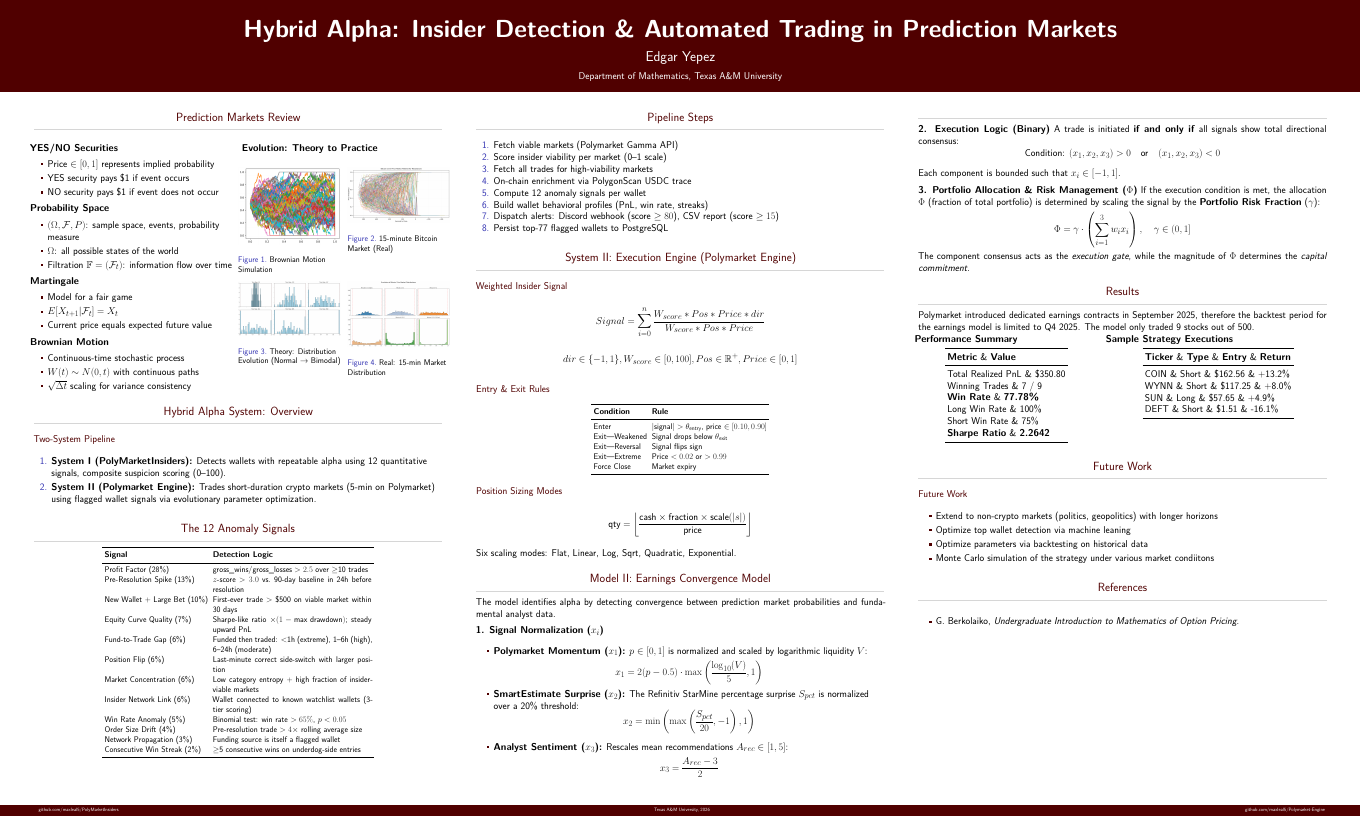
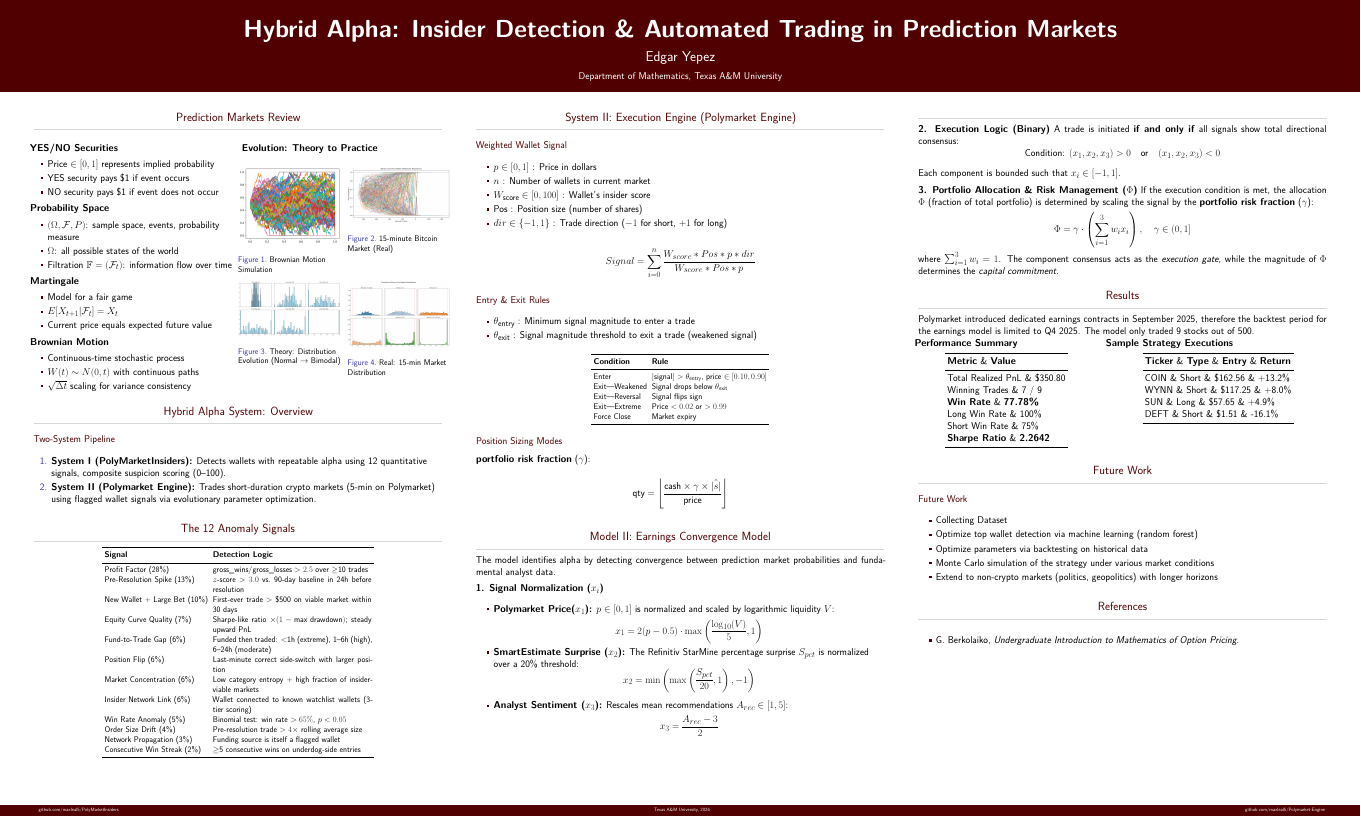
Before and after one commit to Yepez1000/PosterBoardPredictionMarkets, a LaTeX poster (posterboard.tex): page 1 of 2. Compiled offline with XeLaTeX.

Commit message:
more variables

```diff
--- a/posterboard.tex
+++ b/posterboard.tex
@@ -228,22 +228,22 @@
 
 
 
-  \begin{block}{Pipeline Steps}
-
-    \begin{enumerate}
-      \setlength{\itemsep}{0pt}\setlength{\parsep}{0pt}
-      \item Fetch viable markets (Polymarket Gamma API)
-      \item Score insider viability per market (0--1 scale)
-      \item Fetch all trades for high-viability markets
-      \item On-chain enrichment via PolygonScan USDC trace
-      \item Compute 12 anomaly signals per wallet
-      \item Build wallet behavioral profiles (PnL, win rate, streaks)
-      \item Dispatch alerts: Discord webhook (score $\geq 80$), CSV report (score $\geq 15$)
-      \item Persist top-77 flagged wallets to PostgreSQL
-    \end{enumerate}
-
-  \end{block}
-
+  % \begin{block}{Pipeline Steps}
+  %
+  %   \begin{enumerate}
+  %     \setlength{\itemsep}{0pt}\setlength{\parsep}{0pt}
+  %     \item Fetch viable markets (Polymarket Gamma API)
+  %     \item Score insider viability per market (0--1 scale)
+  %     \item Fetch all trades for high-viability markets
+  %     \item On-chain enrichment via PolygonScan USDC trace
+  %     \item Compute 12 anomaly signals per wallet
+  %     \item Build wallet behavioral profiles (PnL, win rate, streaks)
+  %     \item Dispatch alerts: Discord webhook (score $\geq 80$), CSV report (score $\geq 15$)
+  %     \item Persist top-77 flagged wallets to PostgreSQL
+  %   \end{enumerate}
+  %
+  % \end{block}
+  %
   \begin{block}{System II: Execution Engine (Polymarket Engine)}
 
     % The Engine consumes flagged wallets and trades short-duration markets using a \textbf{Sentinel--Worker} architecture:
@@ -253,4 +253,13 @@
     %   \item \textbf{Workers} ($N$ parallel instances): subscribe to Redis, each running independent strategy configs with unique parameter DNA.
     % \end{itemize}
     %
-    \heading{Weighted Insider Signal}
+    \heading{Weighted Wallet Signal}
+
+
+    \begin{itemize}
+        \item $p \in [0, 1]$ : Price in dollars
+        \item $n$ : Number of wallets in current market
+        \item $W_{\text{score}} \in [0, 100]$ : Wallet's insider score
+        \item $\text{Pos}$ : Position size (number of shares)
+        \item $dir \in \{-1, 1\}$ : Trade direction ($-1$ for short, $+1$ for long)
+    \end{itemize}
@@ -268,3 +277,8 @@
+    \begin{itemize}
+      \item $\theta_{\text{entry}}$ : Minimum signal magnitude to enter a trade
+      \item $\theta_{\text{exit}}$ : Signal magnitude threshold to exit a trade (weakened signal)
+    \end{itemize}
+
     \begin{table}
       \centering
       \small
@@ -282,11 +296,13 @@
     \end{table}
 
     \heading{Position Sizing Modes}
+    \textbf{portfolio risk fraction} ($\gamma$):
+
     \[
-      \text{qty} = \left\lfloor \frac{\text{cash} \times \text{fraction} \times \text{scale}(|s|)}{\text{price}} \right\rfloor
+      \text{qty} = \left\lfloor \frac{\text{cash} \times \gamma \times \hat{|s|}}{\text{price}} \right\rfloor
     \]
 
-    Six scaling modes: Flat, Linear, Log, Sqrt, Quadratic, Exponential.
+    % Six scaling modes: Flat, Linear, Log, Sqrt, Quadratic, Exponential.
 
     % \heading{Timing Control}
     % Five modes determine when trading begins within each market window:
@@ -305,10 +321,10 @@
 
     \textbf{1. Signal Normalization ($x_i$)}
     \begin{itemize}
-      \item \textbf{Polymarket Momentum ($x_1$):} $p \in [0,1]$ is normalized and scaled by logarithmic liquidity $V$:
+      \item \textbf{Polymarket Price($x_1$):} $p \in [0,1]$ is normalized and scaled by logarithmic liquidity $V$:
       \[ x_1 = 2(p - 0.5) \cdot \max\left( \frac{\log_{10}(V)}{5}, 1 \right) \]
       \item \textbf{SmartEstimate Surprise ($x_2$):} The Refinitiv StarMine percentage surprise $S_{pct}$ is normalized over a 20\% threshold:
-      \[ x_2 = \min\left(\max\left(\frac{S_{pct}}{20}, -1\right), 1\right) \]
+      \[ x_2 = \min\left(\max\left(\frac{S_{pct}}{20}, 1\right), -1\right) \]
       \item \textbf{Analyst Sentiment ($x_3$):} Rescales mean recommendations $A_{rec} \in [1,5]$:
       \[ x_3 = \frac{A_{rec} - 3}{2} \]
     \end{itemize}
@@ -371,8 +387,9 @@
     Each component is bounded such that $x_i \in [-1, 1]$.
 
     \textbf{3. Portfolio Allocation \& Risk Management ($\Phi$)}
-    If the execution condition is met, the allocation $\Phi$ (fraction of total portfolio) is determined by scaling the signal by the \textbf{Portfolio Risk Fraction} ($\gamma$):
+    If the execution condition is met, the allocation $\Phi$ (fraction of total portfolio) is determined by scaling the signal by the \textbf{portfolio risk fraction} ($\gamma$):
     \[ \Phi = \gamma \cdot \left( \sum_{i=1}^{3} w_i x_i \right), \quad \gamma \in (0, 1] \]
+where $\sum_{i=1}^{3} w_i = 1$.
     The component consensus acts as the \textit{execution gate}, while the magnitude of $\Phi$ determines the \textit{capital commitment}.
 
   \end{block}
@@ -427,10 +444,11 @@
 
     \heading{Future Work}
     \begin{itemize}
+      \item Collecting Dataset
+      \item Optimize top wallet detection via machine learning (random forest)
+      \item Optimize parameters via backtesting on historical data
+      \item Monte Carlo simulation of the strategy under various market conditions
       \item Extend to non-crypto markets (politics, geopolitics) with longer horizons
-      \item Optimize top wallet detection via machine leaning
-      \item Optimize parameters via backtesting on historical data
-      \item Monte Carlo simulation of the strategy under various market condiitons
     \end{itemize}
 
   \end{block}
```
Also changed, not shown: posterboard.tex (8 more changed lines), 4 other files.
